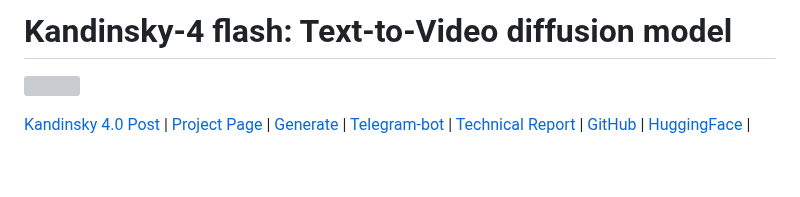
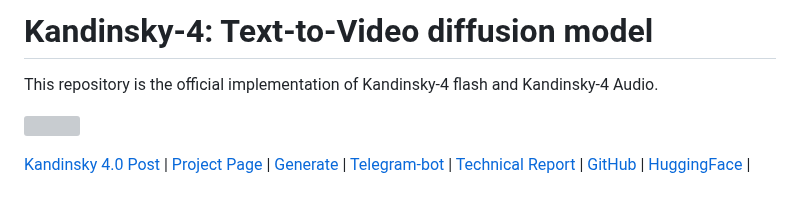
Before and after one commit to ai-forever/Kandinsky-4, a Markdown page: README.md, the part around the change. Drawn GitHub-style; blank space fills up the shorter version; grey boxes are pictures that could not be loaded.

```diff
--- a/README.md
+++ b/README.md
@@ -1,4 +1,6 @@
-# Kandinsky-4 flash: Text-to-Video diffusion model
+# Kandinsky-4: Text-to-Video diffusion model
+
+This repository is the official implementation of Kandinsky-4 flash and Kandinsky-4 Audio.
 
 ![]()
 
```
